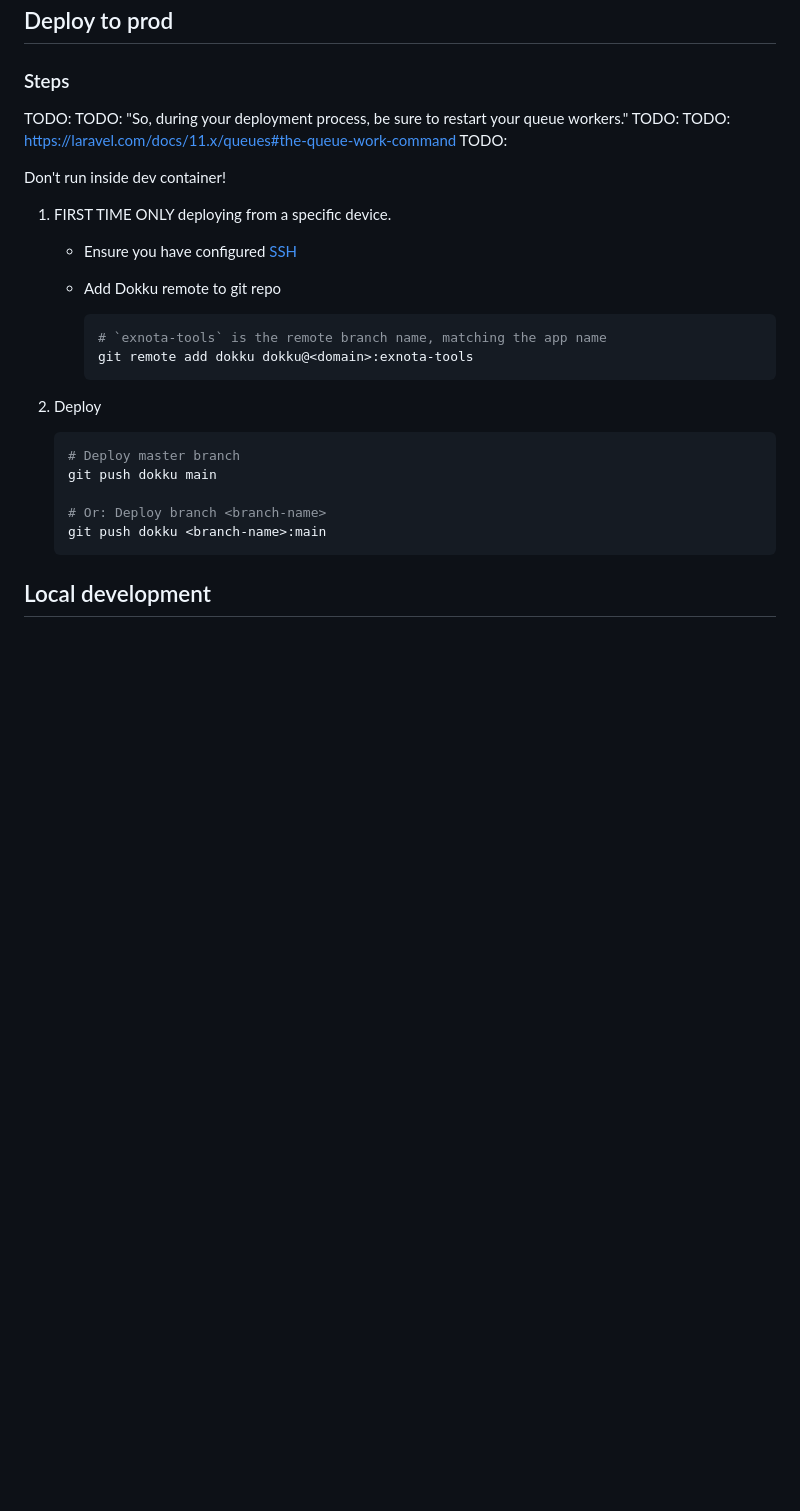
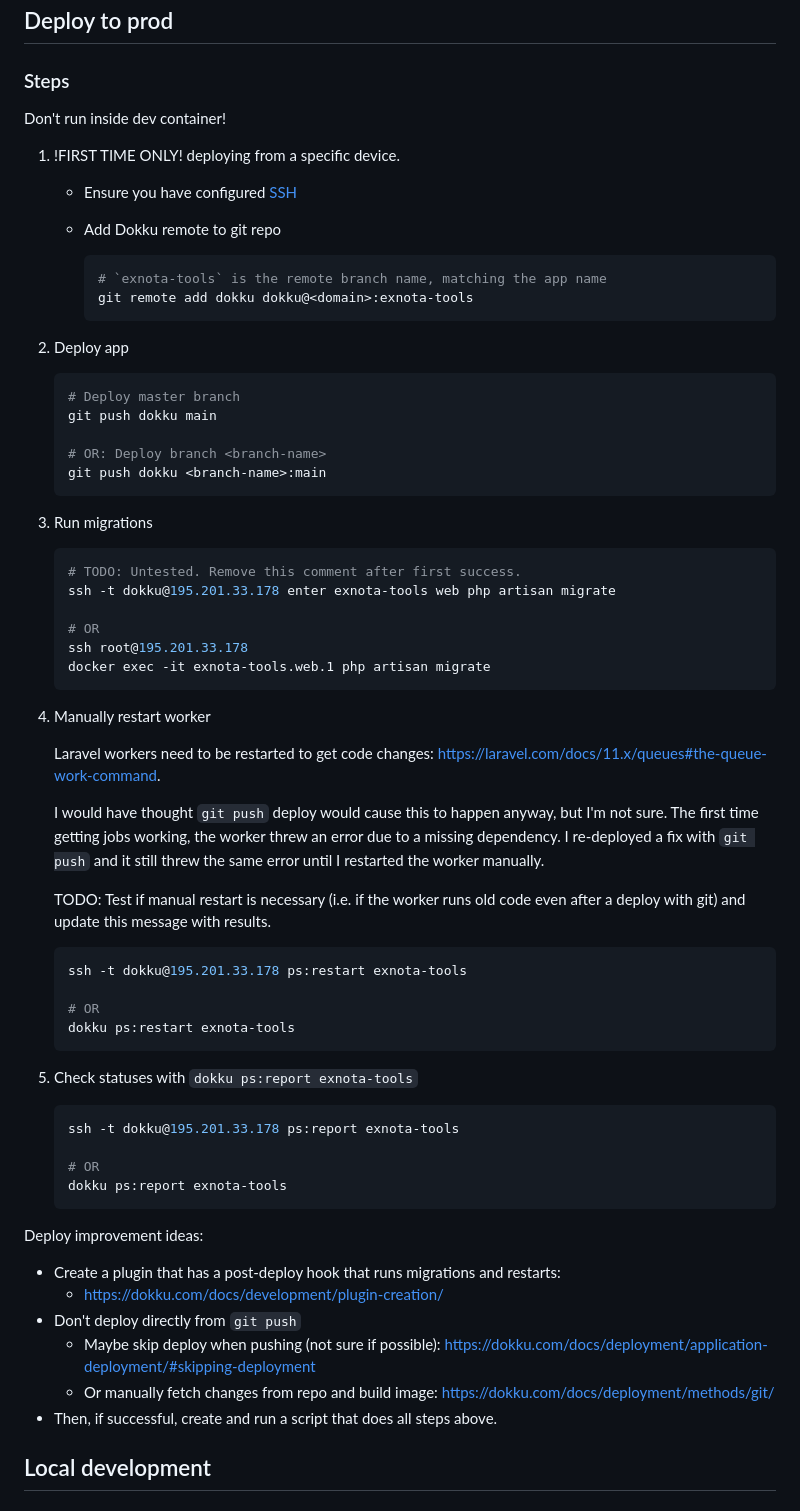
Before and after one commit to mattjustfyi/exnota-tools, a Markdown page: README.md, the part around the change. Rendered like a GitHub page; blank space fills up the shorter version.

Commit message:
Document detailed prod deploy steps

````diff
--- a/README.md
+++ b/README.md
@@ -67,15 +67,9 @@
 
 ### Steps
 
-TODO:
-TODO: "So, during your deployment process, be sure to restart your queue workers."
-TODO:
-TODO: <https://laravel.com/docs/11.x/queues#the-queue-work-command>
-TODO:
-
 Don't run inside dev container!
 
-1. FIRST TIME ONLY deploying from a specific device.
+1. !FIRST TIME ONLY! deploying from a specific device.
    - Ensure you have configured [SSH](#ssh)
    - Add Dokku remote to git repo
 
@@ -84,15 +78,63 @@ Don't run inside dev container!
         git remote add dokku dokku@<domain>:exnota-tools
         ```
 
-2. Deploy
+2. Deploy app
+
+      ```bash
+      # Deploy master branch
+      git push dokku main
+
+      # OR: Deploy branch <branch-name>
+      git push dokku <branch-name>:main
+      ```
+
+3. Run migrations
+
+      ```bash
+      # TODO: Untested. Remove this comment after first success.
+      ssh -t dokku@195.201.33.178 enter exnota-tools web php artisan migrate
+
+      # OR
+      ssh root@195.201.33.178
+      docker exec -it exnota-tools.web.1 php artisan migrate
+      ```
+
+4. Manually restart worker
+
+    Laravel workers need to be restarted to get code changes: <https://laravel.com/docs/11.x/queues#the-queue-work-command>.
+
+    I would have thought `git push` deploy would cause this to happen anyway,
+    but I'm not sure. The first time getting jobs working, the worker threw an
+    error due to a missing dependency. I re-deployed a fix with `git push` and
+    it still threw the same error until I restarted the worker manually.
+
+    TODO: Test if manual restart is necessary (i.e. if the worker runs old code
+    even after a deploy with git) and update this message with results.
 
     ```bash
-    # Deploy master branch
-    git push dokku main
+    ssh -t dokku@195.201.33.178 ps:restart exnota-tools
 
-    # Or: Deploy branch <branch-name>
-    git push dokku <branch-name>:main
+    # OR
+    dokku ps:restart exnota-tools
     ```
+
+5. Check statuses with `dokku ps:report exnota-tools`
+
+    ```bash
+    ssh -t dokku@195.201.33.178 ps:report exnota-tools
+
+    # OR
+    dokku ps:report exnota-tools
+    ```
+
+Deploy improvement ideas:
+
+- Create a plugin that has a post-deploy hook that runs migrations and restarts:
+  - <https://dokku.com/docs/development/plugin-creation/>
+- Don't deploy directly from `git push`
+  - Maybe skip deploy when pushing (not sure if possible): <https://dokku.com/docs/deployment/application-deployment/#skipping-deployment>
+  - Or manually fetch changes from repo and build image: <https://dokku.com/docs/deployment/methods/git/>
+- Then, if successful, create and run a script that does all steps above.
 
 ## Local development
 
````
